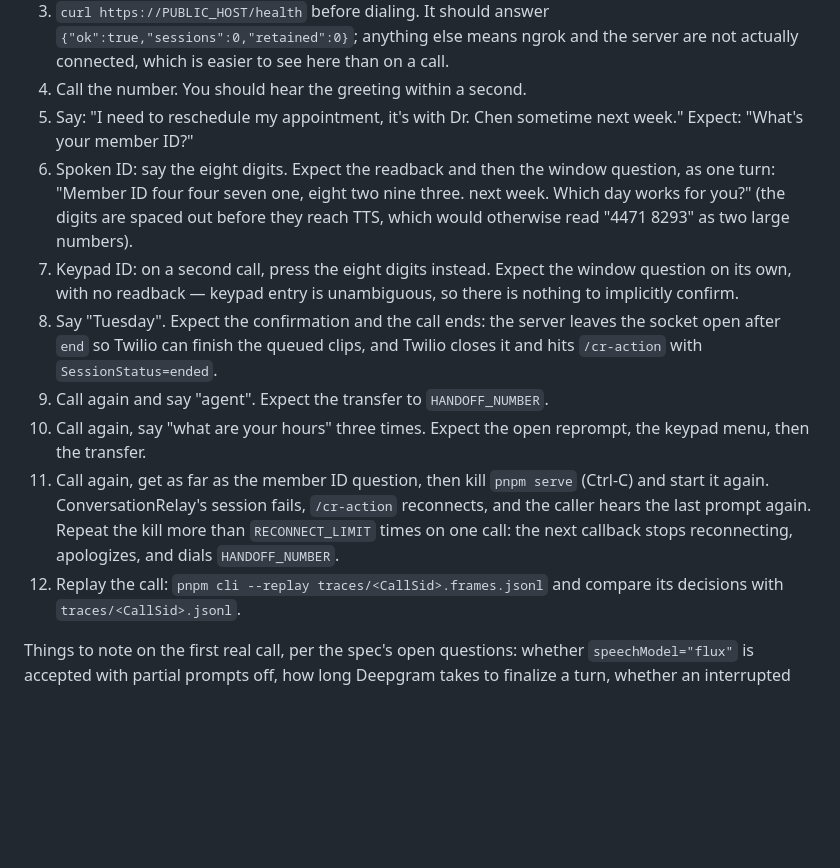
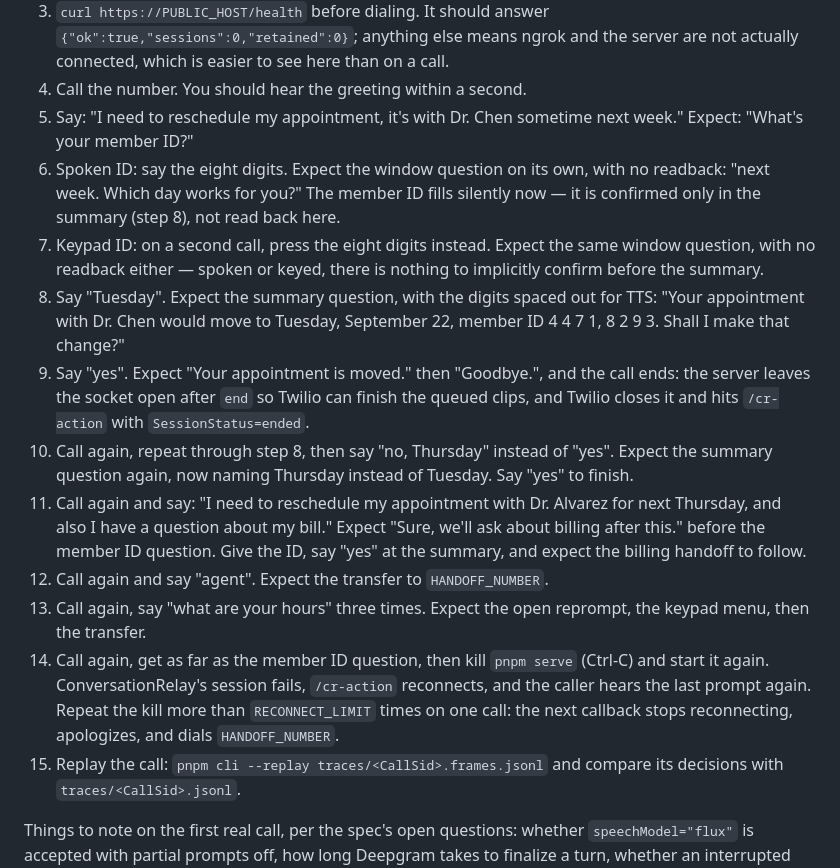
Before and after one commit to stilesja/jev-ivr, a Markdown page: README.md, the part around one of its changes. Drawn GitHub-style; blank space fills up the shorter version.

```diff
--- a/README.md
+++ b/README.md
@@ -276,25 +318,37 @@ as quiet as possible.
 4. Call the number. You should hear the greeting within a second.
 5. Say: "I need to reschedule my appointment, it's with Dr. Chen sometime next
    week." Expect: "What's your member ID?"
-6. Spoken ID: say the eight digits. Expect the readback and then the window
-   question, as one turn: "Member ID four four seven one, eight two nine three.
-   next week. Which day works for you?" (the digits are spaced out before they
-   reach TTS, which would otherwise read "4471 8293" as two large numbers).
+6. Spoken ID: say the eight digits. Expect the window question on its own,
+   with no readback: "next week. Which day works for you?" The member ID
+   fills silently now — it is confirmed only in the summary (step 8), not
+   read back here.
 7. Keypad ID: on a second call, press the eight digits instead. Expect the
-   window question on its own, with no readback — keypad entry is unambiguous,
-   so there is nothing to implicitly confirm.
-8. Say "Tuesday". Expect the confirmation and the call ends: the server leaves
-   the socket open after `end` so Twilio can finish the queued clips, and
-   Twilio closes it and hits `/cr-action` with `SessionStatus=ended`.
-9. Call again and say "agent". Expect the transfer to `HANDOFF_NUMBER`.
-10. Call again, say "what are your hours" three times. Expect the open
+   same window question, with no readback either — spoken or keyed, there is
+   nothing to implicitly confirm before the summary.
+8. Say "Tuesday". Expect the summary question, with the digits spaced out
+   for TTS: "Your appointment with Dr. Chen would move to Tuesday, September
+   22, member ID 4 4 7 1, 8 2 9 3. Shall I make that change?"
+9. Say "yes". Expect "Your appointment is moved." then "Goodbye.", and the
+   call ends: the server leaves the socket open after `end` so Twilio can
+   finish the queued clips, and Twilio closes it and hits `/cr-action` with
+   `SessionStatus=ended`.
+10. Call again, repeat through step 8, then say "no, Thursday" instead of
+    "yes". Expect the summary question again, now naming Thursday instead of
+    Tuesday. Say "yes" to finish.
+11. Call again and say: "I need to reschedule my appointment with Dr.
+    Alvarez for next Thursday, and also I have a question about my bill."
+    Expect "Sure, we'll ask about billing after this." before the member ID
+    question. Give the ID, say "yes" at the summary, and expect the billing
+    handoff to follow.
+12. Call again and say "agent". Expect the transfer to `HANDOFF_NUMBER`.
+13. Call again, say "what are your hours" three times. Expect the open
     reprompt, the keypad menu, then the transfer.
-11. Call again, get as far as the member ID question, then kill `pnpm serve`
+14. Call again, get as far as the member ID question, then kill `pnpm serve`
     (Ctrl-C) and start it again. ConversationRelay's session fails, `/cr-action`
     reconnects, and the caller hears the last prompt again. Repeat the kill more
     than `RECONNECT_LIMIT` times on one call: the next callback stops
     reconnecting, apologizes, and dials `HANDOFF_NUMBER`.
-12. Replay the call: `pnpm cli --replay traces/<CallSid>.frames.jsonl`
+15. Replay the call: `pnpm cli --replay traces/<CallSid>.frames.jsonl`
     and compare its decisions with `traces/<CallSid>.jsonl`.
 
 Things to note on the first real call, per the spec's open questions: whether
```
Also changed, not shown: other parts of README.md (+56 -14 lines), 1 other file.
